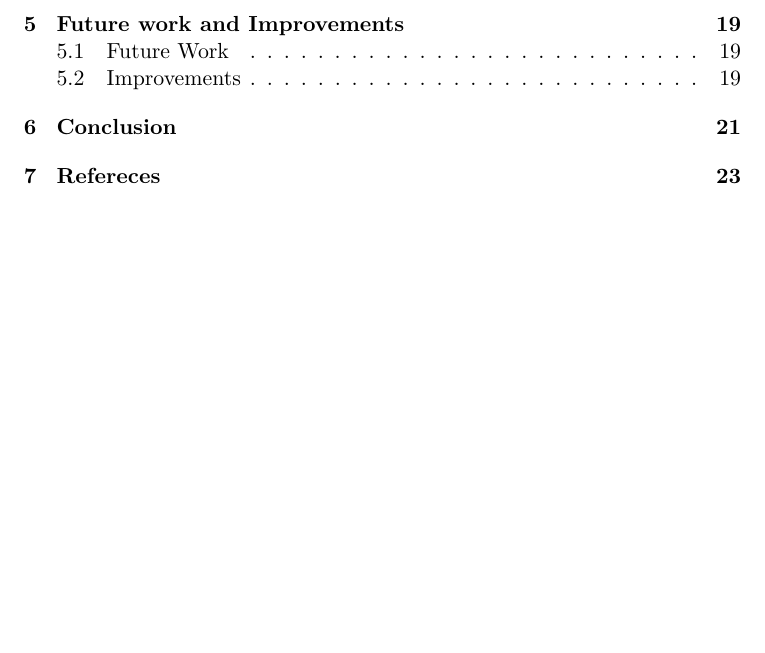
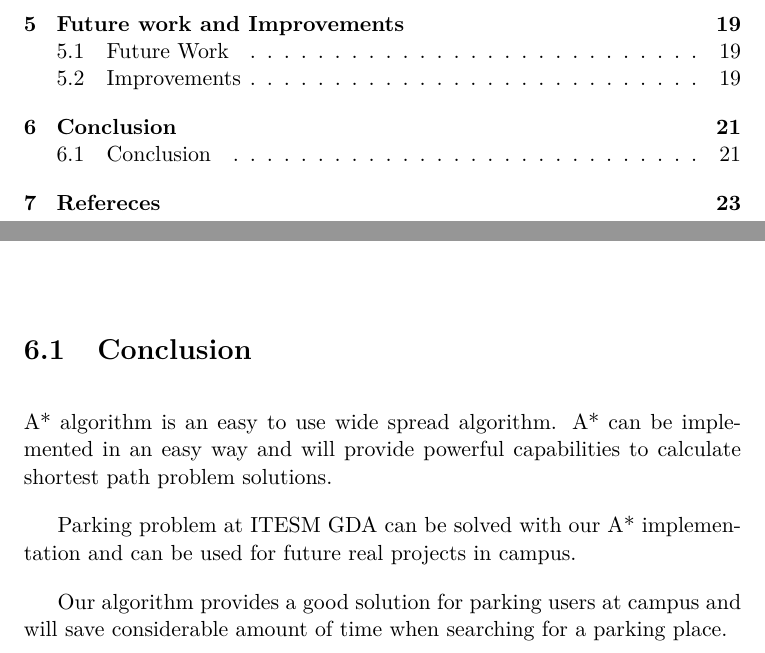
Before and after one commit to MVReddy/smart_parking, a LaTeX book (docs/report/smart_parking.tex, which reads docs/report/conclusion.tex): part of page 3 of 23 before the commit and two parts of pages 3 and 21 of 23 after it, the two joined at a grey line, cut so that both start at the same text, the shorter picture padded with empty space. Compiled offline with pdfLaTeX.

Commit message:
Update conclusion.tex

```diff
--- a/docs/report/conclusion.tex
+++ b/docs/report/conclusion.tex
@@ -1 +1,7 @@
 \chapter{Conclusion}
+\section{Conclusion}
+A* algorithm is an easy to use wide spread algorithm. A* can be implemented in an easy way and will provide powerful capabilities to calculate shortest path problem solutions.
+
+Parking problem at ITESM GDA can be solved with our A* implementation and can be used for future real projects in campus.
+
+Our algorithm provides a good solution for parking users at campus and will save considerable amount of time when searching for a parking place.
```
